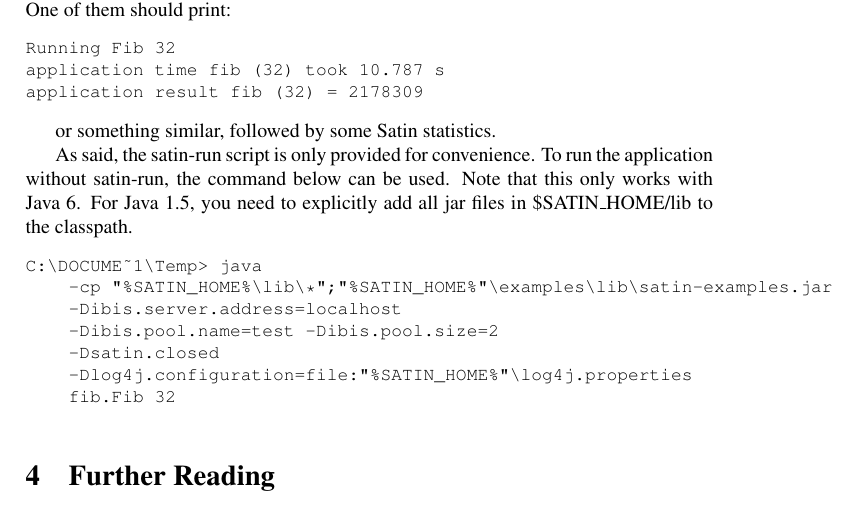
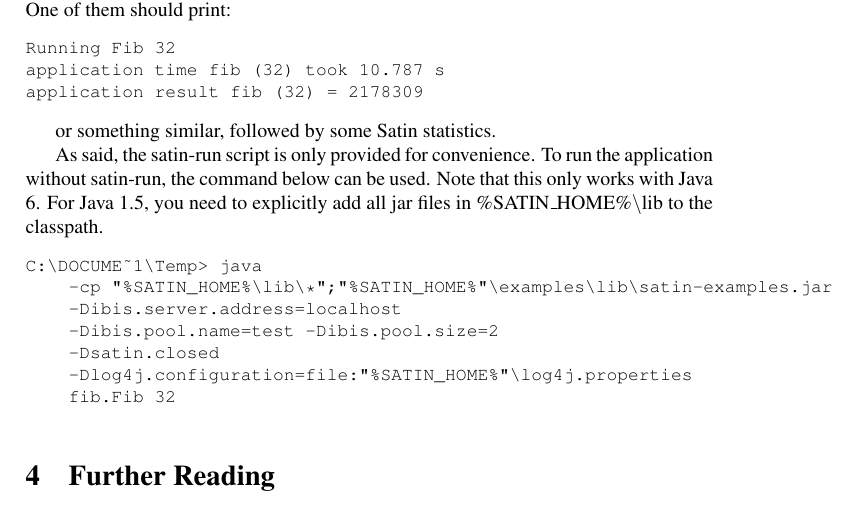
Before and after one commit to JungleComputing/satin, a LaTeX document (docs/usersguide.tex): part of page 6 of 6, cut so that both start at the same text. Compiled offline with pdfLaTeX.

Commit message:
More typos

```diff
--- a/docs/usersguide.tex
+++ b/docs/usersguide.tex
@@ -391,7 +391,7 @@ or something similar, followed by some Satin statistics.
 As said, the satin-run script is only provided for convenience. To run
 the application without satin-run, the command below can be used.
 Note that this only works with Java 6. For Java 1.5, you need to
-explicitly add all jar files in \$SATIN\_HOME/lib to the classpath.
+explicitly add all jar files in \%SATIN\_HOME\%$\backslash$lib to the classpath.
 
 \noindent
 {\small
```
